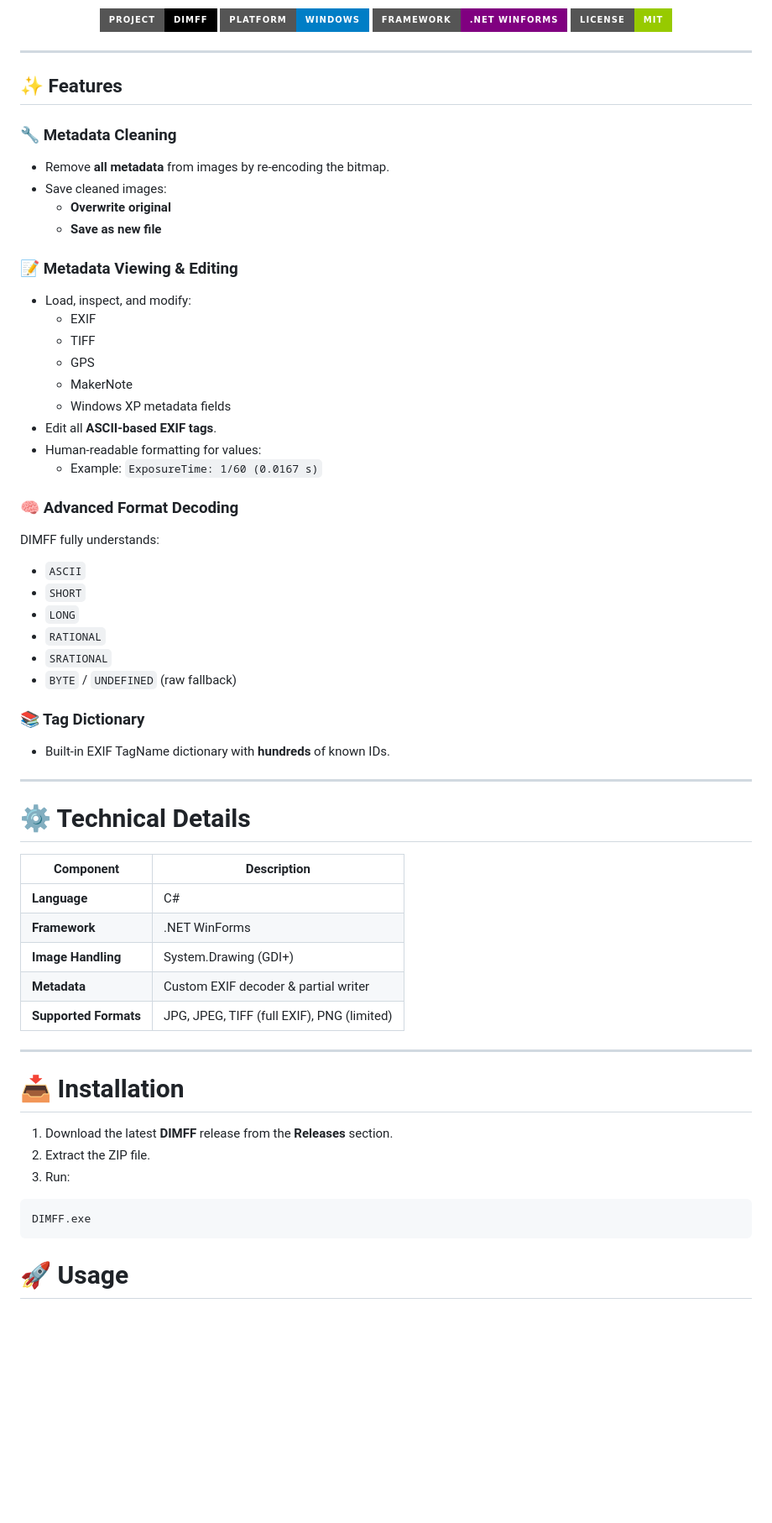
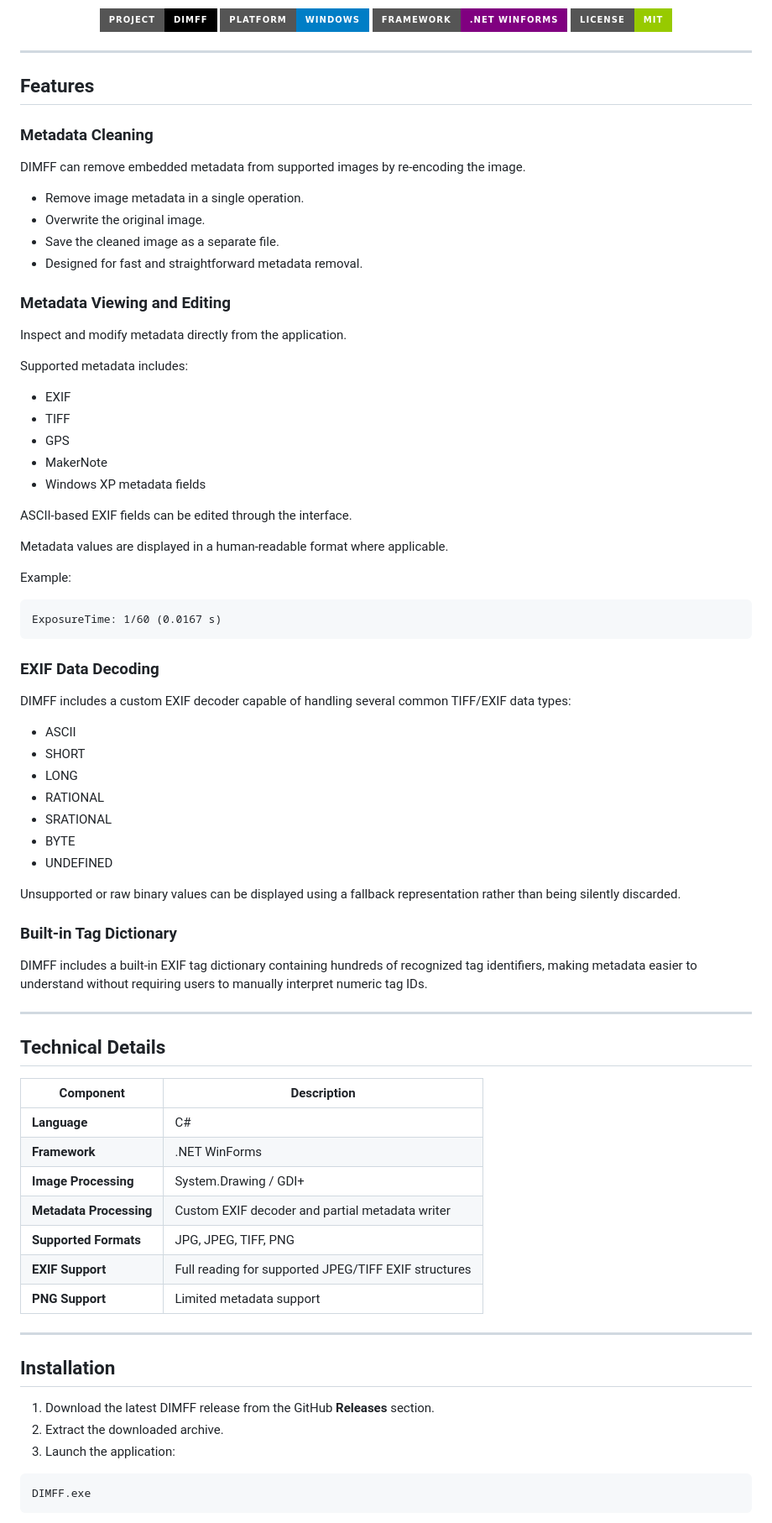
Before and after one commit to ADevNamedDeLL/DIMFF, a Markdown page: README.md, the part around one of its changes. Shown at 84% size. GitHub-like rendering; badges without logos; blank space fills up the shorter version.

````diff
--- a/README.md
+++ b/README.md
@@ -13,61 +13,80 @@ _A modern Windows desktop app for viewing, editing, and removing image metadata.
 
 ---
 
-## ✨ Features
+## Features
 
-### 🔧 Metadata Cleaning
-- Remove **all metadata** from images by re-encoding the bitmap.
-- Save cleaned images:
-  - **Overwrite original**
-  - **Save as new file**
+### Metadata Cleaning
 
-### 📝 Metadata Viewing & Editing
-- Load, inspect, and modify:
-  - EXIF
-  - TIFF
-  - GPS
-  - MakerNote
-  - Windows XP metadata fields
-- Edit all **ASCII-based EXIF tags**.
-- Human-readable formatting for values:
-  - Example: `ExposureTime: 1/60 (0.0167 s)`
+DIMFF can remove embedded metadata from supported images by re-encoding the image.
 
-### 🧠 Advanced Format Decoding
-DIMFF fully understands:
+- Remove image metadata in a single operation.
+- Overwrite the original image.
+- Save the cleaned image as a separate file.
+- Designed for fast and straightforward metadata removal.
 
-- `ASCII`
-- `SHORT`
-- `LONG`
-- `RATIONAL`
-- `SRATIONAL`
-- `BYTE` / `UNDEFINED` (raw fallback)
+### Metadata Viewing and Editing
 
-### 📚 Tag Dictionary
-- Built-in EXIF TagName dictionary with **hundreds** of known IDs.
+Inspect and modify metadata directly from the application.
+
+Supported metadata includes:
+
+- EXIF
+- TIFF
+- GPS
+- MakerNote
+- Windows XP metadata fields
+
+ASCII-based EXIF fields can be edited through the interface.
+
+Metadata values are displayed in a human-readable format where applicable.
+
+Example:
+
+```text
+ExposureTime: 1/60 (0.0167 s)
+```
+
+### EXIF Data Decoding
+
+DIMFF includes a custom EXIF decoder capable of handling several common TIFF/EXIF data types:
+
+- ASCII
+- SHORT
+- LONG
+- RATIONAL
+- SRATIONAL
+- BYTE
+- UNDEFINED
+
+Unsupported or raw binary values can be displayed using a fallback representation rather than being silently discarded.
+
+### Built-in Tag Dictionary
+
+DIMFF includes a built-in EXIF tag dictionary containing hundreds of recognized tag identifiers, making metadata easier to understand without requiring users to manually interpret numeric tag IDs.
 
 ---
 
+## Technical Details
 
-# ⚙️ Technical Details
-
-| Component             | Description                                       |
-|----------------------|----------------------------------------------------|
-| **Language**          | C#                                                |
-| **Framework**         | .NET WinForms                                     |
-| **Image Handling**    | System.Drawing (GDI+)                             |
-| **Metadata**          | Custom EXIF decoder & partial writer              |
-| **Supported Formats** | JPG, JPEG, TIFF (full EXIF), PNG (limited)        |
+| Component | Description |
+|-----------|-------------|
+| **Language** | C# |
+| **Framework** | .NET WinForms |
+| **Image Processing** | System.Drawing / GDI+ |
+| **Metadata Processing** | Custom EXIF decoder and partial metadata writer |
+| **Supported Formats** | JPG, JPEG, TIFF, PNG |
+| **EXIF Support** | Full reading for supported JPEG/TIFF EXIF structures |
+| **PNG Support** | Limited metadata support |
 
 ---
 
-# 📥 Installation
+## Installation
 
-1. Download the latest **DIMFF** release from the **Releases** section.
-2. Extract the ZIP file.
-3. Run:
+1. Download the latest DIMFF release from the GitHub **Releases** section.
+2. Extract the downloaded archive.
+3. Launch the application:
 
 ```text
 DIMFF.exe
 ```
-# 🚀 Usage
 
````
Also changed, not shown: other parts of README.md (+68 -38 lines).
